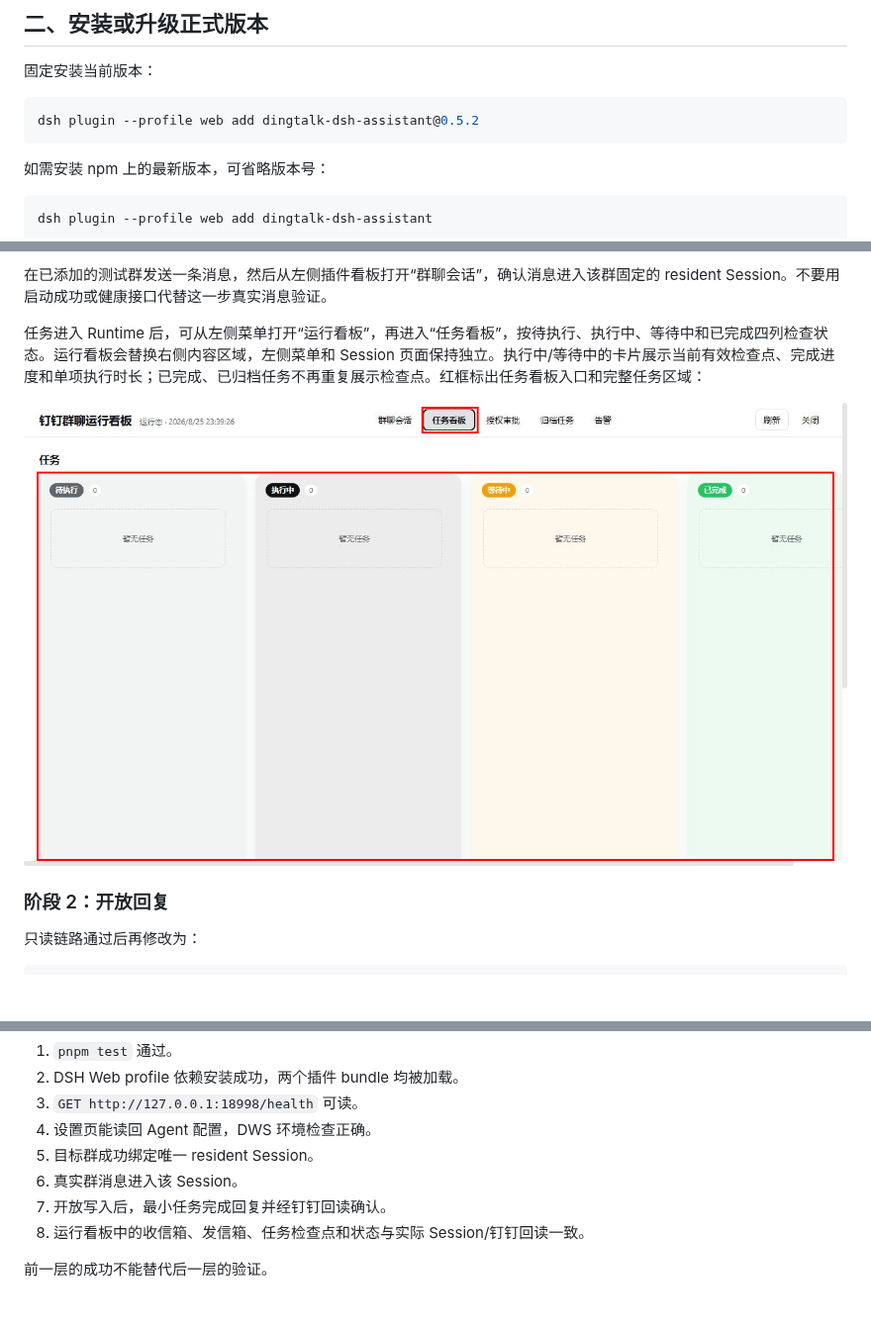
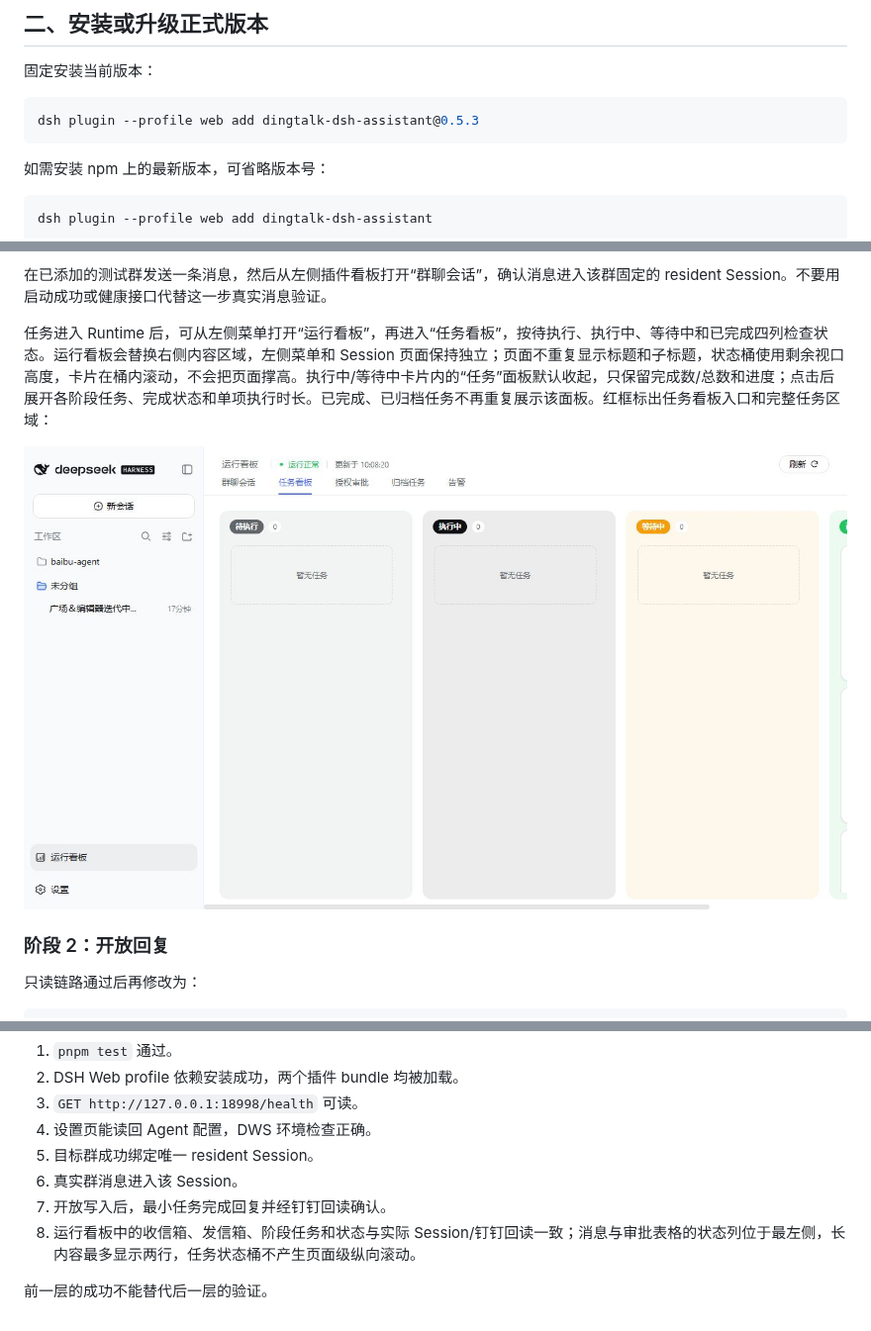
Before and after one commit to HiQ-AI/dingtalk-dsh-assistant, a Markdown page: docs/manual/install-and-configure-dsh-web.md, 3 parts joined by grey strips. Shown at 99% size. Drawn GitHub-style; pictures changed too: docs/manual/images/dsh-web-task-board-annotated.png; blank space fills up the shorter version.

````diff
--- a/docs/manual/install-and-configure-dsh-web.md
+++ b/docs/manual/install-and-configure-dsh-web.md
@@ -36,7 +36,7 @@ Node.js 必须为 `v24` 或更高版本。仅能执行 `dsh --help` 不代表 We
 固定安装当前版本：
 
 ```powershell
-dsh plugin --profile web add dingtalk-dsh-assistant@0.5.2
+dsh plugin --profile web add dingtalk-dsh-assistant@0.5.3
 ```
 
 如需安装 npm 上的最新版本，可省略版本号：
@@ -382,7 +382,7 @@ dws:
 
 在已添加的测试群发送一条消息，然后从左侧插件看板打开“群聊会话”，确认消息进入该群固定的 resident Session。不要用启动成功或健康接口代替这一步真实消息验证。
 
-任务进入 Runtime 后，可从左侧菜单打开“运行看板”，再进入“任务看板”，按待执行、执行中、等待中和已完成四列检查状态。运行看板会替换右侧内容区域，左侧菜单和 Session 页面保持独立。执行中/等待中的卡片展示当前有效检查点、完成进度和单项执行时长；已完成、已归档任务不再重复展示检查点。红框标出任务看板入口和完整任务区域：
+任务进入 Runtime 后，可从左侧菜单打开“运行看板”，再进入“任务看板”，按待执行、执行中、等待中和已完成四列检查状态。运行看板会替换右侧内容区域，左侧菜单和 Session 页面保持独立；页面不重复显示标题和子标题，状态桶使用剩余视口高度，卡片在桶内滚动，不会把页面撑高。执行中/等待中卡片内的“任务”面板默认收起，只保留完成数/总数和进度；点击后展开各阶段任务、完成状态和单项执行时长。已完成、已归档任务不再重复展示该面板。红框标出任务看板入口和完整任务区域：
 
 ![DSH Web 任务看板](images/dsh-web-task-board-annotated.png)
 
@@ -440,6 +440,6 @@ Get-NetTCPConnection -LocalPort 18998 -ErrorAction SilentlyContinue
 5. 目标群成功绑定唯一 resident Session。
 6. 真实群消息进入该 Session。
 7. 开放写入后，最小任务完成回复并经钉钉回读确认。
-8. 运行看板中的收信箱、发信箱、任务检查点和状态与实际 Session/钉钉回读一致。
+8. 运行看板中的收信箱、发信箱、阶段任务和状态与实际 Session/钉钉回读一致；消息与审批表格的状态列位于最左侧，长内容最多显示两行，任务状态桶不产生页面级纵向滚动。
 
 前一层的成功不能替代后一层的验证。
````
Also changed, not shown: CHANGELOG.md (+8 -0 lines), README.md (+6 -6 lines).
